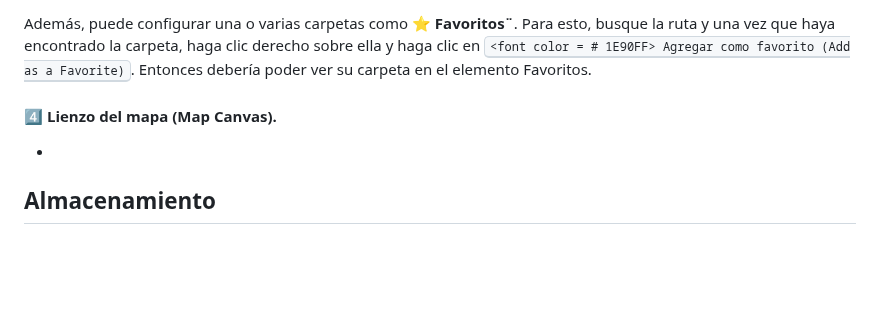
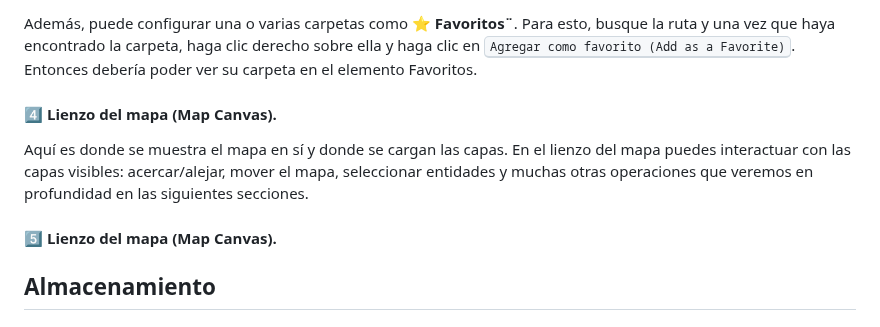
Before and after one commit to juanrodace/MOHI, a Markdown page: Contenido/1.SIG/QGIS.md, the part around one of its changes. GitHub-like rendering; blank space fills up the shorter version.

```diff
--- a/Contenido/1.SIG/QGIS.md
+++ b/Contenido/1.SIG/QGIS.md
@@ -48,10 +48,11 @@ Si ha guardado un proyecto, el Panel del navegador también le brindará acceso
 
-Además, puede configurar una o varias carpetas como :star: **Favoritos¨**. Para esto, busque la ruta y una vez que haya encontrado la carpeta, haga clic derecho sobre ella y haga clic en <kbd><font color = # 1E90FF> Agregar como favorito (Add as a Favorite)</font></kbd>. Entonces debería poder ver su carpeta en el elemento Favoritos.
+Además, puede configurar una o varias carpetas como :star: **Favoritos¨**. Para esto, busque la ruta y una vez que haya encontrado la carpeta, haga clic derecho sobre ella y haga clic en <kbd><font color = #1E90FF> Agregar como favorito (Add as a Favorite)</font></kbd>. Entonces debería poder ver su carpeta en el elemento Favoritos.
 
 #### :four: Lienzo del mapa (Map Canvas).
 
--
+ Aquí es donde se muestra el mapa en sí y donde se cargan las capas. En el lienzo del mapa puedes interactuar con las capas visibles: acercar/alejar, mover el mapa, seleccionar entidades y muchas otras operaciones que veremos en profundidad en las siguientes secciones.
 
+#### :five: Lienzo del mapa (Map Canvas).
 
 ## Almacenamiento
 
```
Also changed, not shown: other parts of Contenido/1.SIG/QGIS.md (+3 -3 lines).
